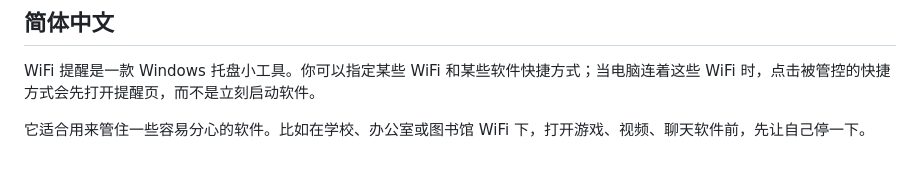
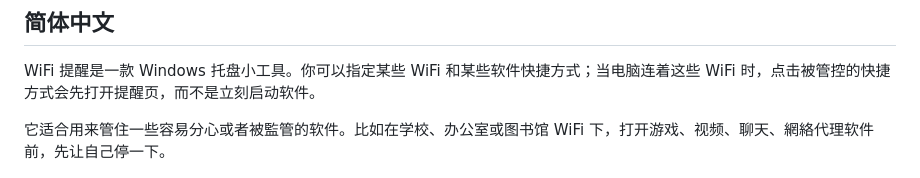
Before and after one commit to SSRYLJRSS/wifi-warning, a Markdown page: README.md, the part around the change. Drawn GitHub-style.

```diff
--- a/README.md
+++ b/README.md
@@ -8,7 +8,7 @@
 
 WiFi 提醒是一款 Windows 托盘小工具。你可以指定某些 WiFi 和某些软件快捷方式；当电脑连着这些 WiFi 时，点击被管控的快捷方式会先打开提醒页，而不是立刻启动软件。
 
-它适合用来管住一些容易分心的软件。比如在学校、办公室或图书馆 WiFi 下，打开游戏、视频、聊天软件前，先让自己停一下。
+它适合用来管住一些容易分心或者被監管的软件。比如在学校、办公室或图书馆 WiFi 下，打开游戏、视频、聊天、網絡代理软件前，先让自己停一下。
 
 ![设置页截图](docs/screenshots/settings-desktop.png)
 
```
